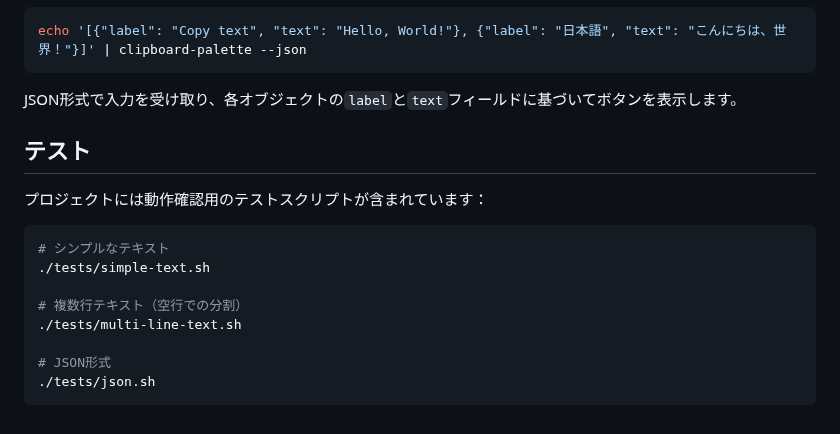
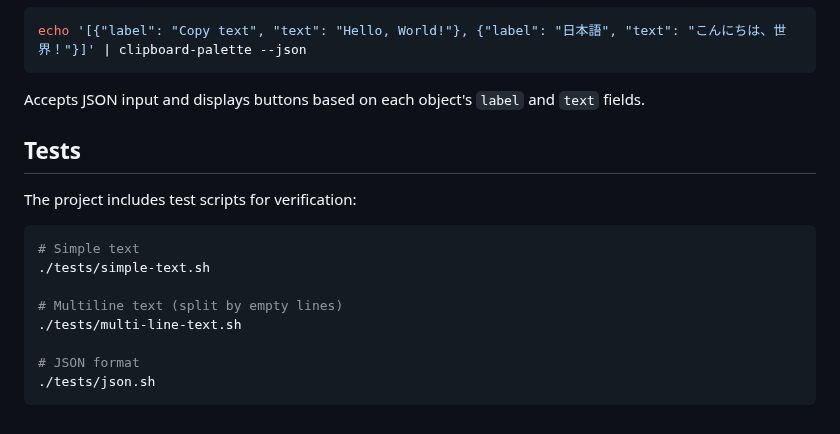
Before and after one commit to ytyng/clipboard-palette, a Markdown page: README.md, the part around one of its changes. Rendered like a GitHub page.

````diff
--- a/README.md
+++ b/README.md
@@ -69,19 +73,19 @@ clipboard-palette -s 2
 echo '[{"label": "Copy text", "text": "Hello, World!"}, {"label": "日本語", "text": "こんにちは、世界！"}]' | clipboard-palette --json
 ```
 
-JSON形式で入力を受け取り、各オブジェクトの`label`と`text`フィールドに基づいてボタンを表示します。
+Accepts JSON input and displays buttons based on each object's `label` and `text` fields.
 
-## テスト
+## Tests
 
-プロジェクトには動作確認用のテストスクリプトが含まれています：
+The project includes test scripts for verification:
 
 ```shell
-# シンプルなテキスト
+# Simple text
 ./tests/simple-text.sh
 
-# 複数行テキスト（空行での分割）
+# Multiline text (split by empty lines)
 ./tests/multi-line-text.sh
 
-# JSON形式
+# JSON format
 ./tests/json.sh
 ```
````
Also changed, not shown: other parts of README.md (+22 -18 lines), documents/images/flashcap-20260130-113144.png (added).
